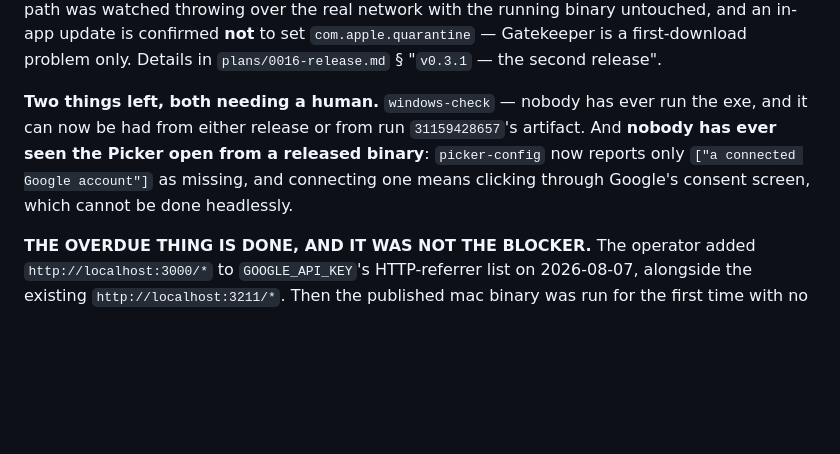
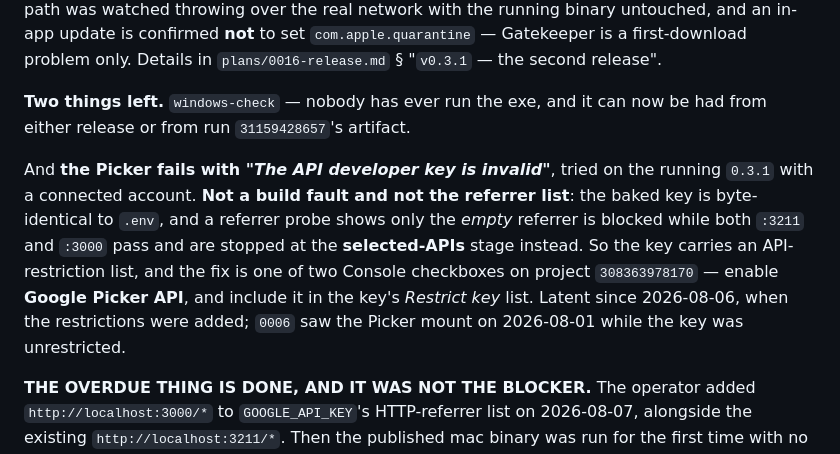
Before and after one commit to tjakoen/steward, a Markdown page: plans/BACKLOG.md, the part around the change. Drawn GitHub-style; blank space fills up the shorter version.

```diff
--- a/plans/BACKLOG.md
+++ b/plans/BACKLOG.md
@@ -113,11 +113,17 @@ network with the running binary untouched, and an in-app update is confirmed **n
 `com.apple.quarantine` — Gatekeeper is a first-download problem only. Details in
 `plans/0016-release.md` § "`v0.3.1` — the second release".
 
-**Two things left, both needing a human.** `windows-check` — nobody has ever run the exe,
-and it can now be had from either release or from run `31159428657`'s artifact. And **nobody
-has ever seen the Picker open from a released binary**: `picker-config` now reports only
-`["a connected Google account"]` as missing, and connecting one means clicking through
-Google's consent screen, which cannot be done headlessly.
+**Two things left.** `windows-check` — nobody has ever run the exe, and it can now be had
+from either release or from run `31159428657`'s artifact.
+
+And **the Picker fails with *"The API developer key is invalid"***, tried on the running
+`0.3.1` with a connected account. **Not a build fault and not the referrer list**: the baked
+key is byte-identical to `.env`, and a referrer probe shows only the *empty* referrer is
+blocked while both `:3211` and `:3000` pass and are stopped at the **selected-APIs** stage
+instead. So the key carries an API-restriction list, and the fix is one of two Console
+checkboxes on project `308363978170` — enable **Google Picker API**, and include it in the
+key's *Restrict key* list. Latent since 2026-08-06, when the restrictions were added; `0006`
+saw the Picker mount on 2026-08-01 while the key was unrestricted.
 
 **THE OVERDUE THING IS DONE, AND IT WAS NOT THE BLOCKER.** The operator added
 `http://localhost:3000/*` to `GOOGLE_API_KEY`'s HTTP-referrer list on 2026-08-07, alongside
```
Also changed, not shown: plans/0016-release.md (+42 -12 lines).
